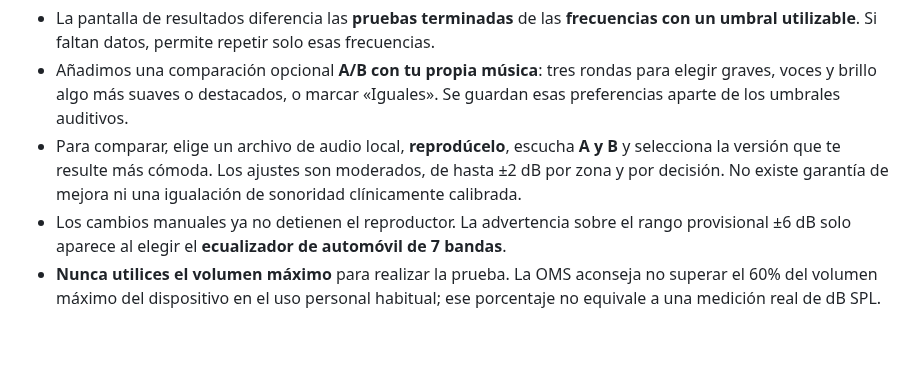
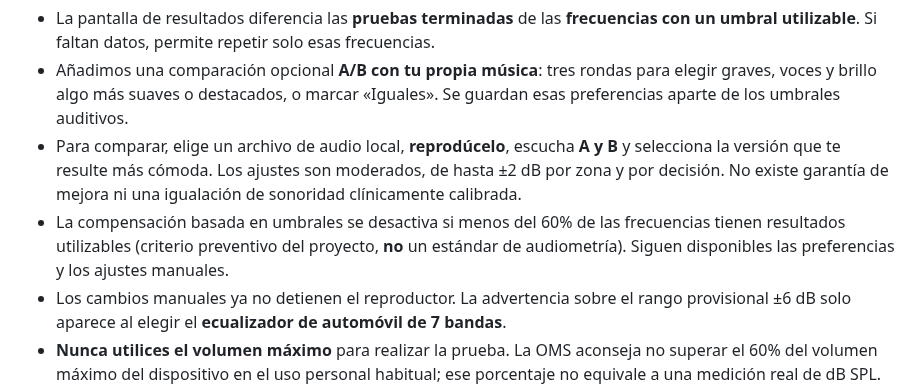
Before and after one commit to PoldKent/AudioCal-Hear, a Markdown page: README.es.md, the part around the change. Drawn GitHub-style; blank space fills up the shorter version.

Commit message:
docs: clarify minimum reliable band coverage

```diff
--- a/README.es.md
+++ b/README.es.md
@@ -19,6 +19,7 @@ Asistente web de calibración auditiva perceptiva y generación de recomendacion
 - La pantalla de resultados diferencia las **pruebas terminadas** de las **frecuencias con un umbral utilizable**. Si faltan datos, permite repetir solo esas frecuencias.
 - Añadimos una comparación opcional **A/B con tu propia música**: tres rondas para elegir graves, voces y brillo algo más suaves o destacados, o marcar «Iguales». Se guardan esas preferencias aparte de los umbrales auditivos.
 - Para comparar, elige un archivo de audio local, **reprodúcelo**, escucha **A y B** y selecciona la versión que te resulte más cómoda. Los ajustes son moderados, de hasta ±2 dB por zona y por decisión. No existe garantía de mejora ni una igualación de sonoridad clínicamente calibrada.
+- La compensación basada en umbrales se desactiva si menos del 60% de las frecuencias tienen resultados utilizables (criterio preventivo del proyecto, **no** un estándar de audiometría). Siguen disponibles las preferencias y los ajustes manuales.
 - Los cambios manuales ya no detienen el reproductor. La advertencia sobre el rango provisional ±6 dB solo aparece al elegir el **ecualizador de automóvil de 7 bandas**.
 - **Nunca utilices el volumen máximo** para realizar la prueba. La OMS aconseja no superar el 60% del volumen máximo del dispositivo en el uso personal habitual; ese porcentaje no equivale a una medición real de dB SPL. Usa un nivel bajo y cómodo, mantenlo fijo y no lo aumentes para perseguir tonos que no oyes.
 - La aplicación no modifica automáticamente los ecualizadores del vehículo o los auriculares; los valores deben introducirse manualmente. No reutilices el perfil de un dispositivo para otro sin comprobarlo.
```
